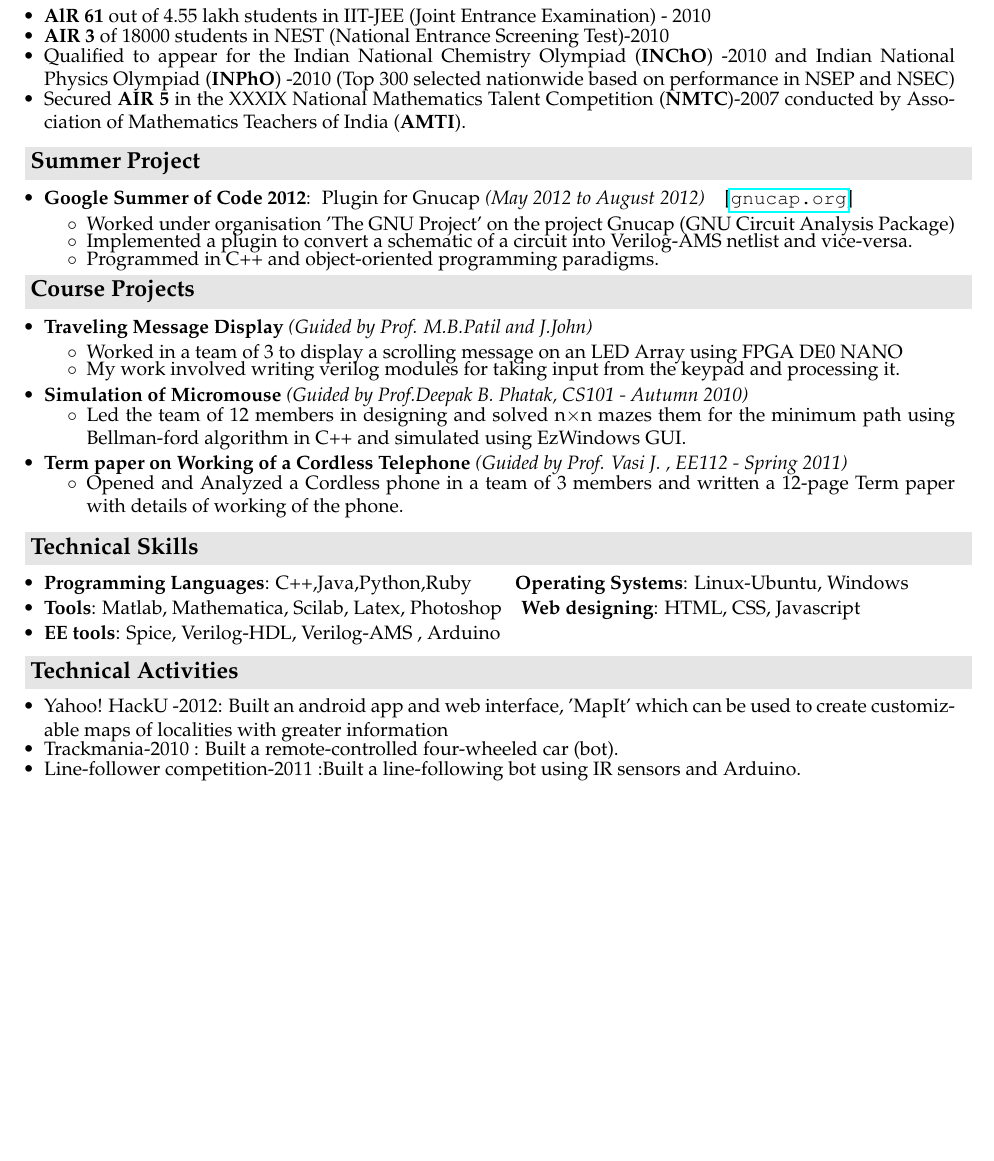
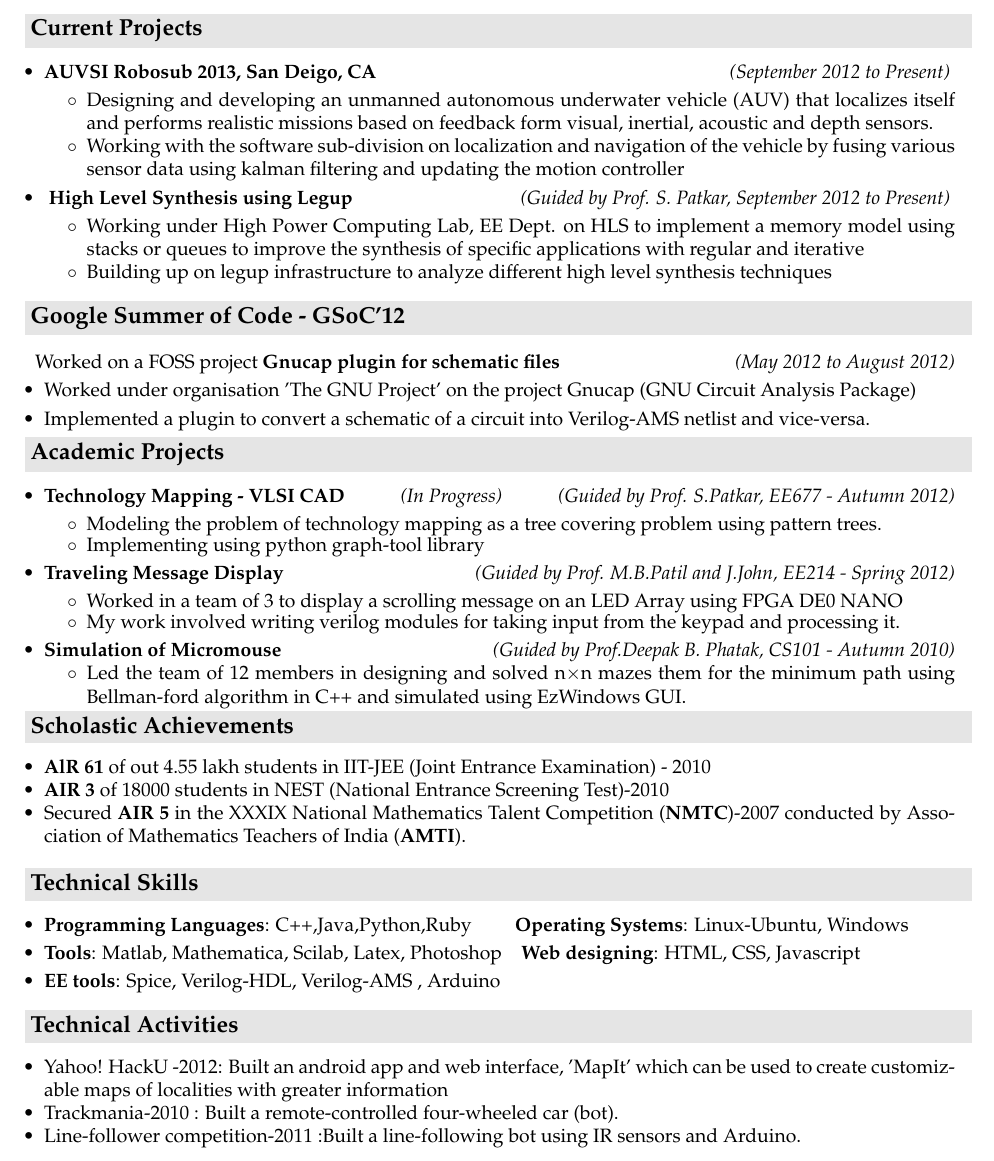
Before and after one commit to sksavant/myresume, a LaTeX CV (resume-1_page.tex): part of the page, cut at the place of the change, the shorter picture padded with empty space. Compiled offline with pdfLaTeX.

Commit message:
changes not added before

```diff
--- a/resume-1_page.tex
+++ b/resume-1_page.tex
@@ -4,6 +4,7 @@
 \usepackage{graphicx}
 \usepackage{url}
 \usepackage{palatino}
+\usepackage{verbatim}
 \usepackage[pdfborder=0 0 0]{hyperref}
 \fontfamily{Cambria}
 \selectfont
@@ -51,45 +52,67 @@
 \hspace{0.5cm}\\
 \hspace{0.5cm}\\[-0.2cm]
 
+
+\resheading{\textbf{\large{Current Projects}}}
+\begin{itemize}
+    \item \textbf{AUVSI Robosub 2013, San Deigo, CA} \hfill \emph{(September 2012 to Present) } \\[-0.6cm]
+    \begin{itemize} \itemsep \isep
+        \item Designing and developing an unmanned autonomous underwater vehicle (AUV) that localizes itself and performs realistic missions based on feedback form visual, inertial, acoustic and depth sensors.
+        \item Working with the software sub-division on localization and navigation of the vehicle  by fusing various sensor data using kalman filtering and updating the motion controller \\[-0.6cm]
+    \end{itemize}
+    \item \textbf{ High Level Synthesis using Legup} \hfill \emph{(Guided by Prof. S. Patkar, September 2012 to Present) }  \\[-0.6cm]
+    \begin{itemize} \itemsep \isep
+        \item Working under High Power Computing Lab, EE Dept. on HLS to implement a memory model using stacks or queues to improve the synthesis of specific applications with regular and iterative
+        \item Building up on legup infrastructure to analyze different high level synthesis techniques
+        \end{itemize}
+\end{itemize}
+
+\resheading{\textbf{\large Google Summer of Code - GSoC'12}} \\
+
+\hspace{1mm} Worked on a FOSS project \textbf{Gnucap plugin for schematic files} \hfill \emph{(May 2012 to August 2012)} \\[-0.6cm]
+    \begin{itemize}
+        \item Worked under organisation 'The GNU Project' on the project Gnucap (GNU Circuit Analysis Package)\\[-0.6cm]
+        \item Implemented a plugin to convert a schematic of a circuit into Verilog-AMS netlist and vice-versa.\\[-0.5cm]
+       % \item Programmed in C++ and object-oriented programming paradigms.\\[-0.5cm]
+    \end{itemize}
+
+
+\resheading{\textbf{\large Academic Projects}}
+\begin{itemize}
+\item \textbf{Technology Mapping - VLSI CAD} \hfill \emph{(In Progress)} \hfill \emph{(Guided by Prof. S.Patkar, EE677 - Autumn 2012)} \\[-0.6cm]
+    \begin{itemize}
+        \item Modeling the problem of technology mapping as a tree covering problem using pattern trees. \\[-0.6cm]
+        \item Implementing using python graph-tool library \\[-0.6cm]
+    \end{itemize}
+\item \textbf{Traveling Message Display} \hfill \emph{(Guided by Prof. M.B.Patil and J.John, EE214 - Spring 2012)}\\[-0.6cm]
+    \begin{itemize}
+        \item Worked in a team of 3 to display a scrolling message on an LED Array using FPGA DE0 NANO\\[-0.6cm]
+        \item My work involved writing verilog modules for taking input from the keypad and processing it.\\[-0.6cm]
+    \end{itemize}
+\item \textbf{Simulation of Micromouse} \hfill \emph{(Guided by Prof.Deepak B. Phatak, CS101 - Autumn 2010)}\\[-0.7cm]
+	\begin{itemize}
+	    \item Led the team of 12 members in designing and solved n$\times$n mazes them for the minimum path using Bellman-ford algorithm in C++ and simulated using EzWindows GUI.\\[-0.6cm]
+	\end{itemize}
+\begin{comment}
+\item \textbf{Term paper on Working of a Cordless Telephone} \emph{(Guided by Prof. Vasi J. , EE112 - Spring 2011)\\[-0.7cm]}
+	\begin{itemize} \itemsep \isep
+	  \item Opened and Analyzed a Cordless phone in a team of 3 members and written a 12-page Term paper with details of working of the phone.
+	  \end{itemize}
+\end{comment}
+\end{itemize}
+
 \resheading{\textbf{\large Scholastic Achievements}}
 \begin{itemize}
-  \item \textbf{AlR 61} out of 4.55 lakh students in IIT-JEE (Joint Entrance Examination) - 2010 \\[-0.7cm]
+  \item \textbf{AlR 61} of out 4.55 lakh students in IIT-JEE (Joint Entrance Examination) - 2010 \\[-0.7cm]
 
-  \item \textbf{AIR 3} of 18000 students in NEST (National Entrance Screening Test)-2010  \\[-0.7cm]%and \textbf{AIR 168} in AIEEE (All India Engineering Entrance Examination)- 2010.
+\item \textbf{AIR 3} of 18000 students in NEST (National Entrance Screening Test)-2010  \\[-0.7cm]%and \textbf{AIR 168} in AIEEE (All India Engineering Entrance Examination)- 2010.
 
- \item Qualified to appear for the Indian National Chemistry Olympiad (\textbf{INChO}) -2010 and Indian National Physics Olympiad (\textbf{INPhO}) -2010 (Top 300 selected nationwide based on performance in NSEP and NSEC)\\[-0.7cm]
+ % \item Qualified to appear for the Indian National Chemistry Olympiad (\textbf{INChO}) -2010 and Indian National Physics Olympiad (\textbf{INPhO}) -2010 (Top 300 selected nationwide based on performance in NSEP and NSEC)\\[-0.7cm]
 
   %\item Awarded \textbf{Certificate of Merit} by Central Board of Secondary Education (\textbf{CBSE}) for being among \textbf{top 0.1 \%} in `Science' and `Social Science' in All India Secondary School Examination - 2008 and Awarded '\textbf{Certificate of Excellence}' for securing highest aggregrate marks in the school \\[-0.7cm]
  \item Secured \textbf{AIR 5} in the  XXXIX National Mathematics Talent Competition (\textbf{NMTC})-2007 conducted by Association of Mathematics Teachers of India (\textbf{AMTI}).\\[-0.7cm]
   %\item Secured \textbf{AIR 15} in 10th National Science Olympiad (NSO) - 2007 and \textbf{State Rank 9} in 7th National Cyber Olympiad (NCO)- 2007  conducted by Science Olympiad Foundation(SOF).
   \\
-\end{itemize}
-
-\resheading{\textbf{\large Summer Project}}
-\begin{itemize}
-    \item \textbf{Google Summer of Code 2012}: \ Plugin for Gnucap \emph{(May 2012 to August 2012)} \ \ \ [\url{gnucap.org}]\\[-0.6cm]
-    \begin{itemize}
-        \item Worked under organisation 'The GNU Project' on the project Gnucap (GNU Circuit Analysis Package)\\[-0.6cm]
-        \item Implemented a plugin to convert a schematic of a circuit into Verilog-AMS netlist and vice-versa.\\[-0.6cm]
-       \item Programmed in C++ and object-oriented programming paradigms.\\[-0.5cm]
-    \end{itemize}
-\end{itemize}
-
-\resheading{\textbf{\large Course Projects}}
-\begin{itemize}
-\item \textbf{Traveling Message Display} \emph{(Guided by Prof. M.B.Patil and J.John)}\\[-0.6cm]
-    \begin{itemize}
-        \item Worked in a team of 3 to display a scrolling message on an LED Array using FPGA DE0 NANO\\[-0.6cm]
-        \item My work involved writing verilog modules for taking input from the keypad and processing it.\\[-0.6cm]
-    \end{itemize}
-\item \textbf{Simulation of Micromouse} \emph{(Guided by Prof.Deepak B. Phatak, CS101 - Autumn 2010)}\\[-0.7cm]
-	\begin{itemize}
-	    \item Led the team of 12 members in designing and solved n$\times$n mazes them for the minimum path using Bellman-ford algorithm in C++ and simulated using EzWindows GUI.\\[-0.6cm]
-	\end{itemize}
-\item \textbf{Term paper on Working of a Cordless Telephone} \emph{(Guided by Prof. Vasi J. , EE112 - Spring 2011)\\[-0.7cm]}
-	\begin{itemize} \itemsep \isep
-	  \item Opened and Analyzed a Cordless phone in a team of 3 members and written a 12-page Term paper with details of working of the phone.
-	  \end{itemize}
 \end{itemize}
 
 \resheading{\textbf{\large Technical Skills}}
@@ -106,8 +129,7 @@
  \item Trackmania-2010 : Built a remote-controlled four-wheeled car (bot). \\[-0.7cm]
 
  \item Line-follower competition-2011 :Built a line-following bot using IR sensors and Arduino.
-\end{itemize}
-
+\end{itemize}\begin{comment}
 \resheading{\textbf{\large Extra Curricular Activities and Achievements}}
 \begin{itemize}
   \item Participated in \textbf{Unnati}, the \textbf{NSS} (National Service Scheme) group of IIT Bombay.\\[-0.7cm]
```
Also changed, not shown: resume-tech.tex (+12 -11 lines), header/cpiaddedresume.pdf, resume-1_page.pdf, resume-tech.pdf, resume-1_page.tex (2 more changed lines).
